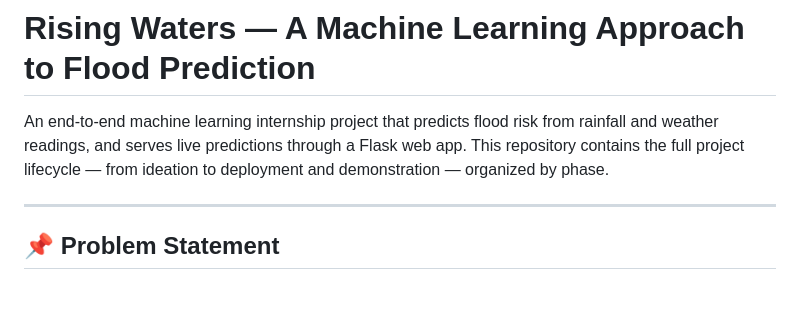
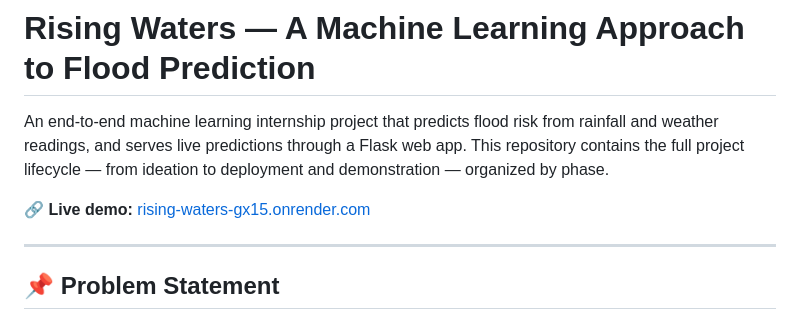
Before and after one commit to lakshmilathish/rising-waters, a Markdown page: README.md, the part around the change. Rendered like a GitHub page; blank space fills up the shorter version.

```diff
--- a/README.md
+++ b/README.md
@@ -3,6 +3,8 @@
 An end-to-end machine learning internship project that predicts flood risk from rainfall and
 weather readings, and serves live predictions through a Flask web app. This repository contains
 the full project lifecycle — from ideation to deployment and demonstration — organized by phase.
+
+**🔗 Live demo:** [rising-waters-gx15.onrender.com](https://rising-waters-gx15.onrender.com)
 
 ---
 
```
